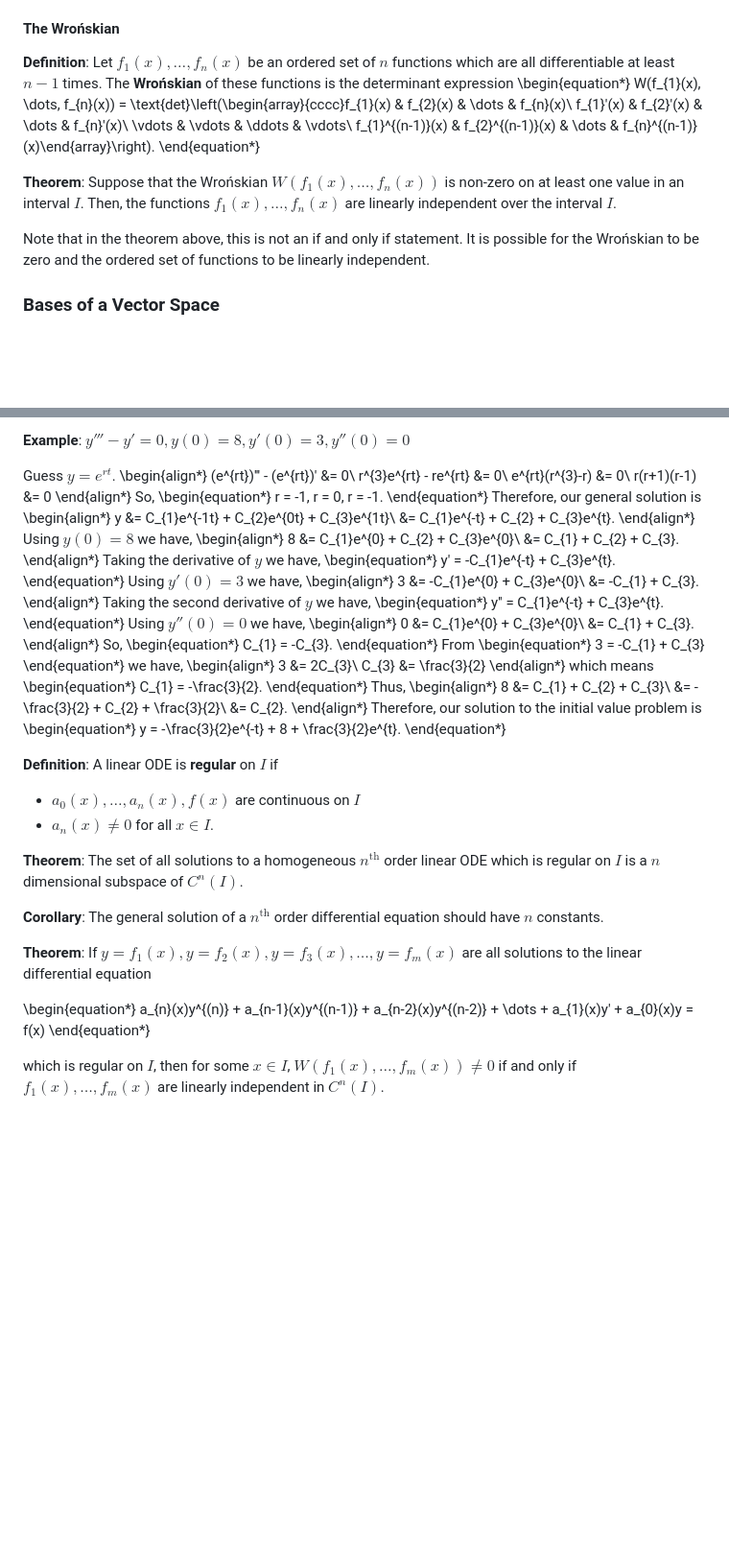
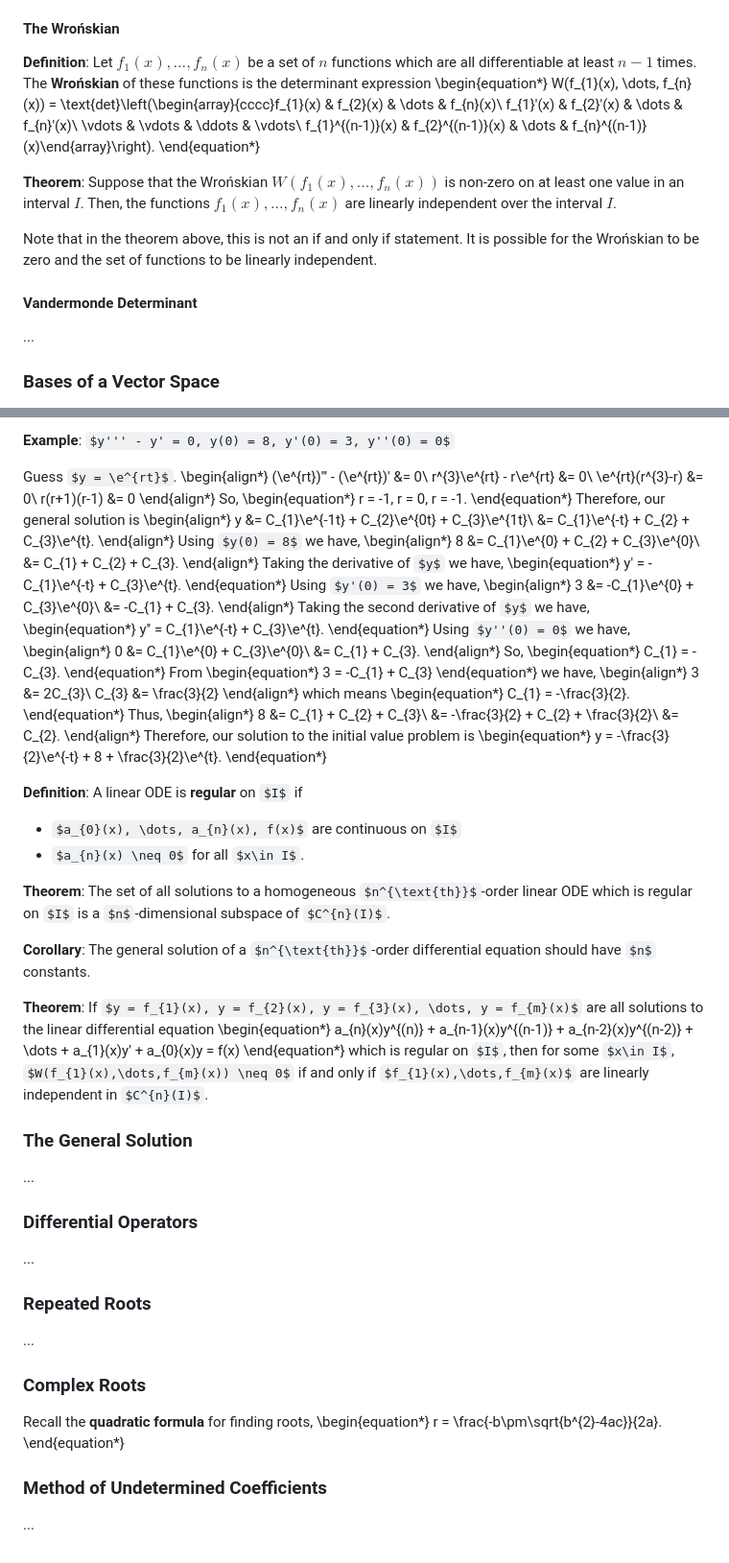
Before and after one commit to grayespinoza/notes, a Markdown page: 207.md, 2 parts joined by grey strips. Shown at 96% size. GitHub-like rendering; some formulas as TeX source; blank space fills up the shorter version.

Commit message:
added notes

```diff
--- a/207.md
+++ b/207.md
@@ -102,14 +159,18 @@ The equation $a_{1}\vector{u_{1}} + a_{2}\vector{u_{2}} + a_{3}\vector{u_{3}} +
 
 #### The Wrońskian
 
-**Definition**: Let $f_{1}(x), \dots, f_{n}(x)$ be an ordered set of $n$ functions which are all differentiable at least $n-1$ times. The **Wrońskian** of these functions is the determinant expression
+**Definition**: Let $f_{1}(x), \dots, f_{n}(x)$ be a set of $n$ functions which are all differentiable at least $n-1$ times. The **Wrońskian** of these functions is the determinant expression
 \begin{equation*}
 W(f_{1}(x), \dots, f_{n}(x)) = \text{det}\left(\begin{array}{cccc}f_{1}(x) & f_{2}(x) & \dots & f_{n}(x)\\ f_{1}'(x) & f_{2}'(x) & \dots & f_{n}'(x)\\ \vdots & \vdots & \ddots & \vdots\\ f_{1}^{(n-1)}(x) & f_{2}^{(n-1)}(x) & \dots & f_{n}^{(n-1)}(x)\end{array}\right).
 \end{equation*}
 
 **Theorem**: Suppose that the Wrońskian $W(f_{1}(x), \dots, f_{n}(x))$ is non-zero on at least one value in an interval $I$. Then, the functions $f_{1}(x), \dots, f_{n}(x)$ are linearly independent over the interval $I$.
 
-Note that in the theorem above, this is not an if and only if statement. It is possible for the Wrońskian to be zero and the ordered set of functions to be linearly independent.
+Note that in the theorem above, this is not an if and only if statement. It is possible for the Wrońskian to be zero and the set of functions to be linearly independent.
+
+#### Vandermonde Determinant
+
+...
 
 ### Bases of a Vector Space
 
@@ -727,11 +787,11 @@ y = 7t^{-1} + 9t^{-1}\ln{t}.
 
 **Example**: $y''' - y' = 0, y(0) = 8, y'(0) = 3, y''(0) = 0$
 
-Guess $y = e^{rt}$.
+Guess $y = \e^{rt}$.
 \begin{align*}
-(e^{rt})''' - (e^{rt})' &= 0\\
-r^{3}e^{rt} - re^{rt} &= 0\\
-e^{rt}(r^{3}-r) &= 0\\
+(\e^{rt})''' - (\e^{rt})' &= 0\\
+r^{3}\e^{rt} - r\e^{rt} &= 0\\
+\e^{rt}(r^{3}-r) &= 0\\
 r(r+1)(r-1) &= 0
 \end{align*}
 So,
@@ -740,30 +800,30 @@ r = -1, r = 0, r = -1.
 \end{equation*}
 Therefore, our general solution is
 \begin{align*}
-y &= C_{1}e^{-1t} + C_{2}e^{0t} + C_{3}e^{1t}\\
-  &= C_{1}e^{-t} + C_{2} + C_{3}e^{t}.
+y &= C_{1}\e^{-1t} + C_{2}\e^{0t} + C_{3}\e^{1t}\\
+  &= C_{1}\e^{-t} + C_{2} + C_{3}\e^{t}.
 \end{align*}
 Using $y(0) = 8$ we have,
 \begin{align*}
-8 &= C_{1}e^{0} + C_{2} + C_{3}e^{0}\\
+8 &= C_{1}\e^{0} + C_{2} + C_{3}\e^{0}\\
   &= C_{1} + C_{2} + C_{3}.
 \end{align*}
 Taking the derivative of $y$ we have,
 \begin{equation*}
-y' = -C_{1}e^{-t} + C_{3}e^{t}.
+y' = -C_{1}\e^{-t} + C_{3}\e^{t}.
 \end{equation*}
 Using $y'(0) = 3$ we have,
 \begin{align*}
-3 &= -C_{1}e^{0} + C_{3}e^{0}\\
+3 &= -C_{1}\e^{0} + C_{3}\e^{0}\\
   &= -C_{1} + C_{3}.
 \end{align*}
 Taking the second derivative of $y$ we have,
 \begin{equation*}
-y'' = C_{1}e^{-t} + C_{3}e^{t}.
+y'' = C_{1}\e^{-t} + C_{3}\e^{t}.
 \end{equation*}
 Using $y''(0) = 0$ we have,
 \begin{align*}
-0 &= C_{1}e^{0} + C_{3}e^{0}\\
+0 &= C_{1}\e^{0} + C_{3}\e^{0}\\
     &= C_{1} + C_{3}.
 \end{align*}
 So,
@@ -791,7 +851,7 @@ Thus,
 \end{align*}
 Therefore, our solution to the initial value problem is
 \begin{equation*}
-y = -\frac{3}{2}e^{-t} + 8 + \frac{3}{2}e^{t}.
+y = -\frac{3}{2}\e^{-t} + 8 + \frac{3}{2}\e^{t}.
 \end{equation*}
 
 **Definition**: A linear ODE is **regular** on $I$ if
@@ -799,14 +859,35 @@ y = -\frac{3}{2}e^{-t} + 8 + \frac{3}{2}e^{t}.
 - $a_{0}(x), \dots, a_{n}(x), f(x)$ are continuous on $I$
 - $a_{n}(x) \neq 0$ for all $x\in I$.
 
-**Theorem**: The set of all solutions to a homogeneous $n^{\text{th}}$ order linear ODE which is regular on $I$ is a $n$ dimensional subspace of $C^{n}(I)$.
+**Theorem**: The set of all solutions to a homogeneous $n^{\text{th}}$-order linear ODE which is regular on $I$ is a $n$-dimensional subspace of $C^{n}(I)$.
 
-**Corollary**: The general solution of a $n^{\text{th}}$ order differential equation should have $n$ constants.
+**Corollary**: The general solution of a $n^{\text{th}}$-order differential equation should have $n$ constants.
 
 **Theorem**: If $y = f_{1}(x), y = f_{2}(x), y = f_{3}(x), \dots, y = f_{m}(x)$ are all solutions to the linear differential equation
-
 \begin{equation*}
 a_{n}(x)y^{(n)} + a_{n-1}(x)y^{(n-1)} + a_{n-2}(x)y^{(n-2)} + \dots + a_{1}(x)y' + a_{0}(x)y = f(x)
 \end{equation*}
+which is regular on $I$, then for some $x\in I$, $W(f_{1}(x),\dots,f_{m}(x)) \neq 0$ if and only if $f_{1}(x),\dots,f_{m}(x)$ are linearly independent in $C^{n}(I)$.
 
-which is regular on $I$, then for some $x\in I$, $W(f_{1}(x),\dots,f_{m}(x)) \neq 0$ if and only if $f_{1}(x),\dots,f_{m}(x)$ are linearly independent in $C^{n}(I)$.
+### The General Solution
+
+...
+
+### Differential Operators
+
+...
+
+### Repeated Roots
+
+...
+
+### Complex Roots
+
+Recall the **quadratic formula** for finding roots,
+\begin{equation*}
+r = \frac{-b\pm\sqrt{b^{2}-4ac}}{2a}.
+\end{equation*}
+
+### Method of Undetermined Coefficients
+
+...
```
Also changed, not shown: other parts of 207.md (+61 -5 lines), 280.md (+0 -28 lines).
